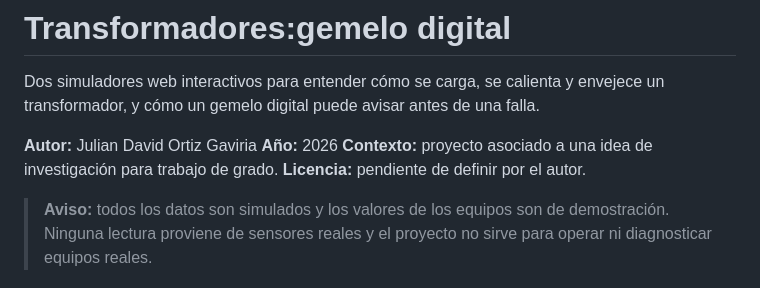
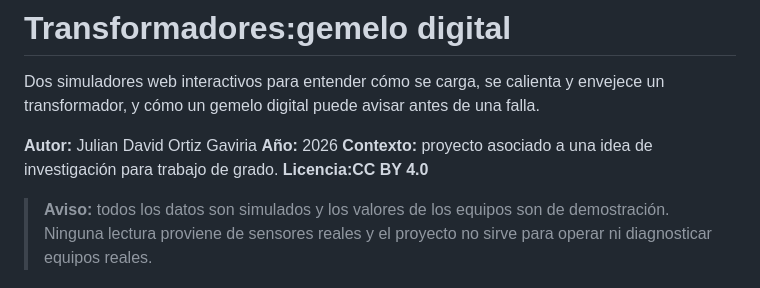
Before and after one commit to julianortiz98/TRABAJODEGRADO01, a Markdown page: README.md, the part around the change. Drawn GitHub-style.

Commit message:
Update license information in README.md

```diff
--- a/README.md
+++ b/README.md
@@ -5,7 +5,7 @@ Dos simuladores web interactivos para entender cómo se carga, se calienta y env
 **Autor:** Julian David Ortiz Gaviria
 **Año:** 2026
 **Contexto:** proyecto asociado a una idea de investigación para trabajo de grado.
-**Licencia:** pendiente de definir por el autor.
+**Licencia:CC BY 4.0**
 
 > **Aviso:** todos los datos son simulados y los valores de los equipos son de demostración. Ninguna lectura proviene de sensores reales y el proyecto no sirve para operar ni diagnosticar equipos reales.
 
```
